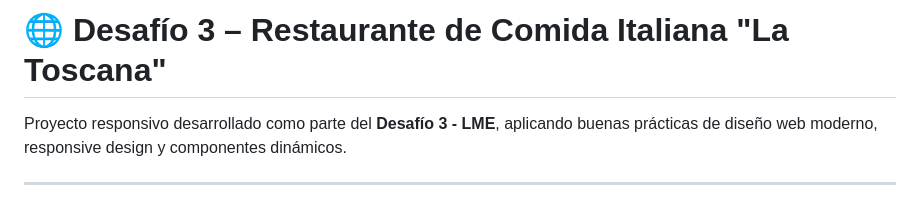
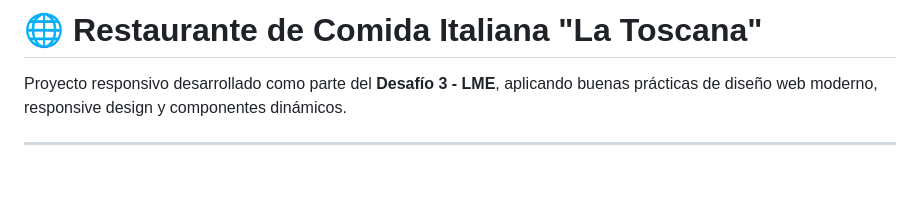
Before and after one commit to Katherine-Vila/Desafio3, a Markdown page: README.md, the part around the change. GitHub-like rendering; blank space fills up the shorter version.

```diff
--- a/README.md
+++ b/README.md
@@ -1,4 +1,4 @@
-# 🌐 Desafío 3 – Restaurante de Comida Italiana "La Toscana"
+# 🌐 Restaurante de Comida Italiana "La Toscana"
 
 Proyecto responsivo desarrollado como parte del **Desafío 3 - LME**, aplicando buenas prácticas de diseño web moderno, responsive design y componentes dinámicos.
 
```
